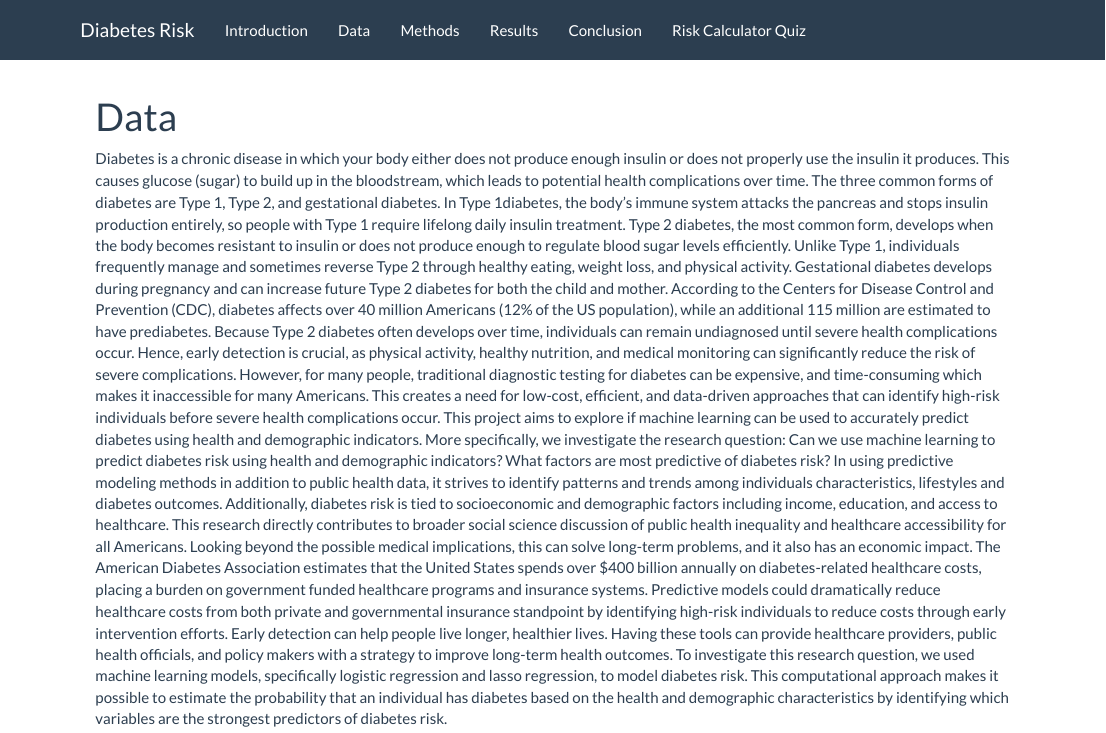
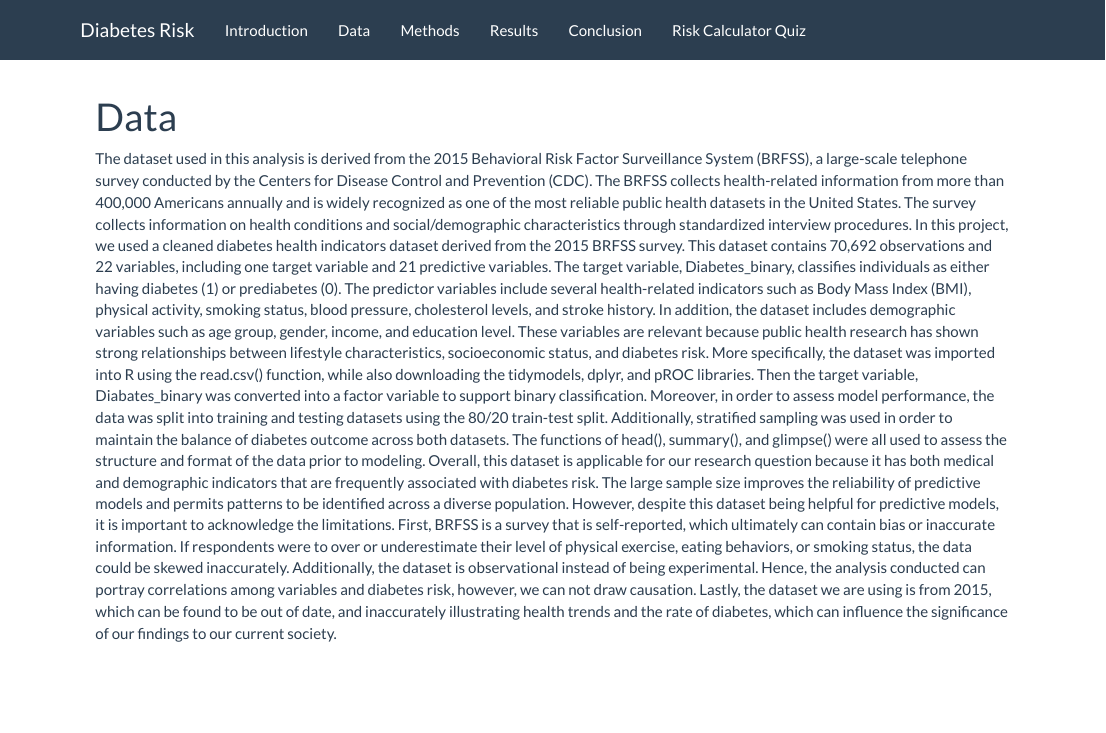
Before and after one commit to bmahoney2/SOC10_FinalProject, an R Markdown document (Data.Rmd): the page in a window 1100 px wide, from its top. Rendered offline with R 4.5, knitr and Pandoc, with nearby package versions.

Commit message:
Update Data.Rmd

```diff
--- a/Data.Rmd
+++ b/Data.Rmd
@@ -3,8 +3,8 @@ title: "Data"
 output: html_document
 ---
 
-Diabetes is a chronic disease in which your body either does not produce enough insulin or does not properly use the insulin it produces. This causes glucose (sugar) to build up in the bloodstream, which leads to potential health complications over time. The three common forms of diabetes are Type 1, Type 2, and gestational diabetes. In Type 1diabetes, the body’s immune system attacks the pancreas and stops insulin production entirely, so people with Type 1 require lifelong daily insulin treatment. Type 2 diabetes, the most common form, develops when the body becomes resistant to insulin or does not produce enough to regulate blood sugar levels efficiently. Unlike Type 1, individuals frequently manage and sometimes reverse Type 2 through healthy eating, weight loss, and physical activity. Gestational diabetes develops during pregnancy and can increase future Type 2 diabetes for both the child and mother.
-According to the Centers for Disease Control and Prevention (CDC), diabetes affects over 40 million Americans (12% of the US population), while an additional 115 million are estimated to have prediabetes. Because Type 2 diabetes often develops over time, individuals can remain undiagnosed until severe health complications occur. Hence, early detection is crucial, as physical activity, healthy nutrition, and medical monitoring can significantly reduce the risk of severe complications. However, for many people, traditional diagnostic testing for diabetes can be expensive, and time-consuming which makes it inaccessible for many Americans. This creates a need for low-cost, efficient, and data-driven approaches that can identify high-risk individuals before severe health complications occur.
-This project aims to explore if machine learning can be used to accurately predict diabetes using health and demographic indicators. More specifically, we investigate the research question: Can we use machine learning to predict diabetes risk using health and demographic indicators? What factors are most predictive of diabetes risk? In using predictive modeling methods in addition to public health data, it strives to identify patterns and trends among individuals characteristics, lifestyles and diabetes outcomes. Additionally, diabetes risk is tied to socioeconomic and demographic factors including income, education, and access to healthcare. This research directly contributes to broader social science discussion of public health inequality and healthcare accessibility for all Americans.
-Looking beyond the possible medical implications, this can solve long-term problems, and it also has an economic impact. The American Diabetes Association estimates that the United States spends over $400 billion annually on diabetes-related healthcare costs, placing a burden on government funded healthcare programs and insurance systems. Predictive models could dramatically reduce healthcare costs from both private and governmental insurance standpoint by identifying high-risk individuals to reduce costs through early intervention efforts. Early detection can help people live longer, healthier lives. Having these tools can provide healthcare providers, public health officials, and policy makers with a strategy to improve long-term health outcomes.
-To investigate this research question, we used machine learning models, specifically logistic regression and lasso regression, to model diabetes risk. This computational approach makes it possible to estimate the probability that an individual has diabetes based on the health and demographic characteristics by identifying which variables are the strongest predictors of diabetes risk.
+The dataset used in this analysis is derived from the 2015 Behavioral Risk Factor Surveillance System (BRFSS), a large-scale telephone survey conducted by the Centers for Disease Control and Prevention (CDC). The BRFSS collects health-related information from more than 400,000 Americans annually and is widely recognized as one of the most reliable public health datasets in the United States. The survey collects information on health conditions and social/demographic characteristics through standardized interview procedures.
+In this project, we used a cleaned diabetes health indicators dataset derived from the 2015 BRFSS survey. This dataset contains 70,692 observations and 22 variables, including one target variable and 21 predictive variables. The target variable, Diabetes_binary, classifies individuals as either having diabetes (1) or prediabetes (0). The predictor variables include several health-related indicators such as Body Mass Index (BMI), physical activity, smoking status, blood pressure, cholesterol levels, and stroke history. In addition, the dataset includes demographic variables such as age group, gender, income, and education level. These variables are relevant because public health research has shown strong relationships between lifestyle characteristics, socioeconomic status, and diabetes risk.
+More specifically, the dataset was imported into R using the read.csv() function, while also downloading the tidymodels, dplyr, and pROC libraries. Then the target variable, Diabates_binary was converted into a factor variable to support binary classification. Moreover, in order to assess model performance, the data was split into training and testing datasets using the 80/20 train-test split. Additionally, stratified sampling was used in order to maintain the balance of diabetes outcome across both datasets. The functions of head(), summary(), and glimpse() were all used to assess the structure and format of the data prior to modeling.
+Overall, this dataset is applicable for our research question because it has both medical and demographic indicators that are frequently associated with diabetes risk. The large sample size improves the reliability of predictive models and permits patterns to be identified across a diverse population.
+However, despite this dataset being helpful for predictive models, it is important to acknowledge the limitations. First, BRFSS is a survey that is self-reported, which ultimately can contain bias or inaccurate information. If respondents were to over or underestimate their level of physical exercise, eating behaviors, or smoking status, the data could be skewed inaccurately. Additionally, the dataset is observational instead of being experimental. Hence, the analysis conducted can portray correlations among variables and diabetes risk, however, we can not draw causation. Lastly, the dataset we are using is from 2015, which can be found to be out of date, and inaccurately illustrating health trends and the rate of diabetes, which can influence the significance of our findings to our current society.
```
